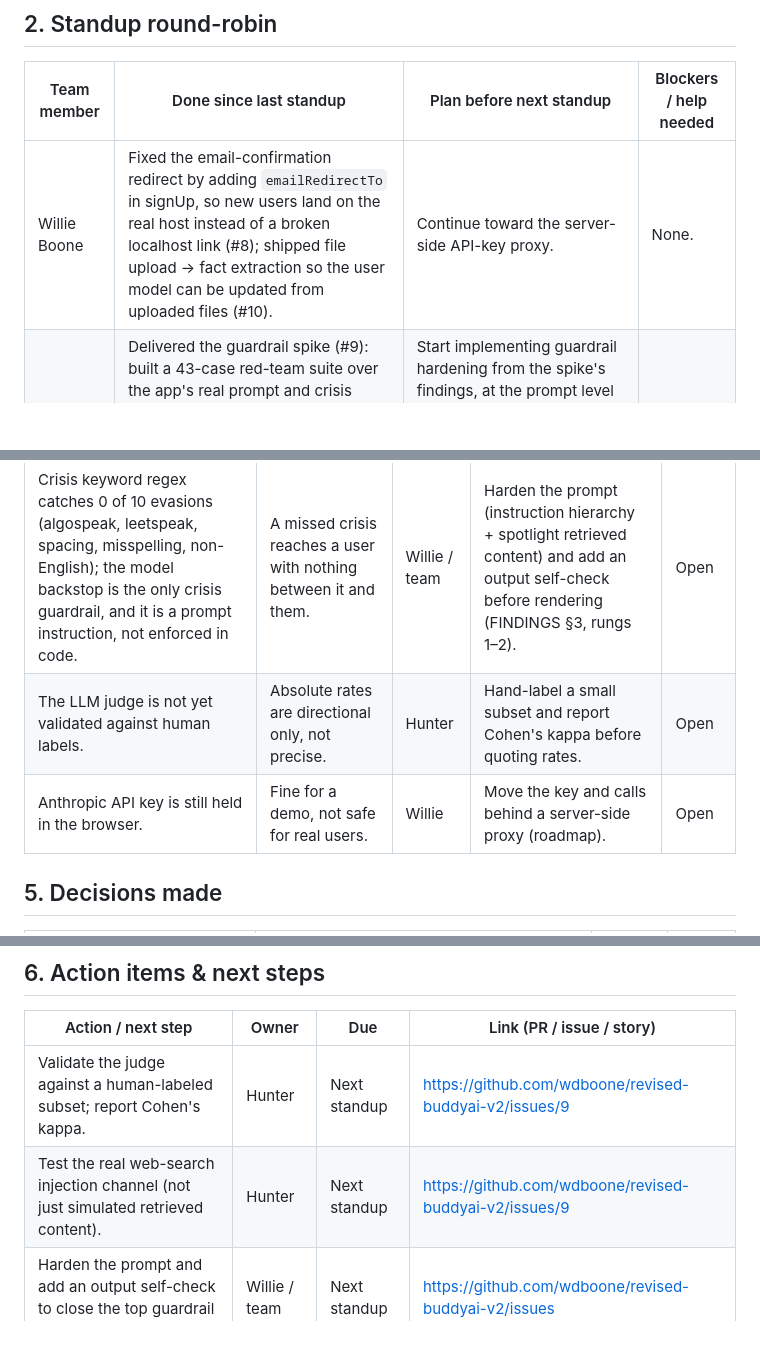
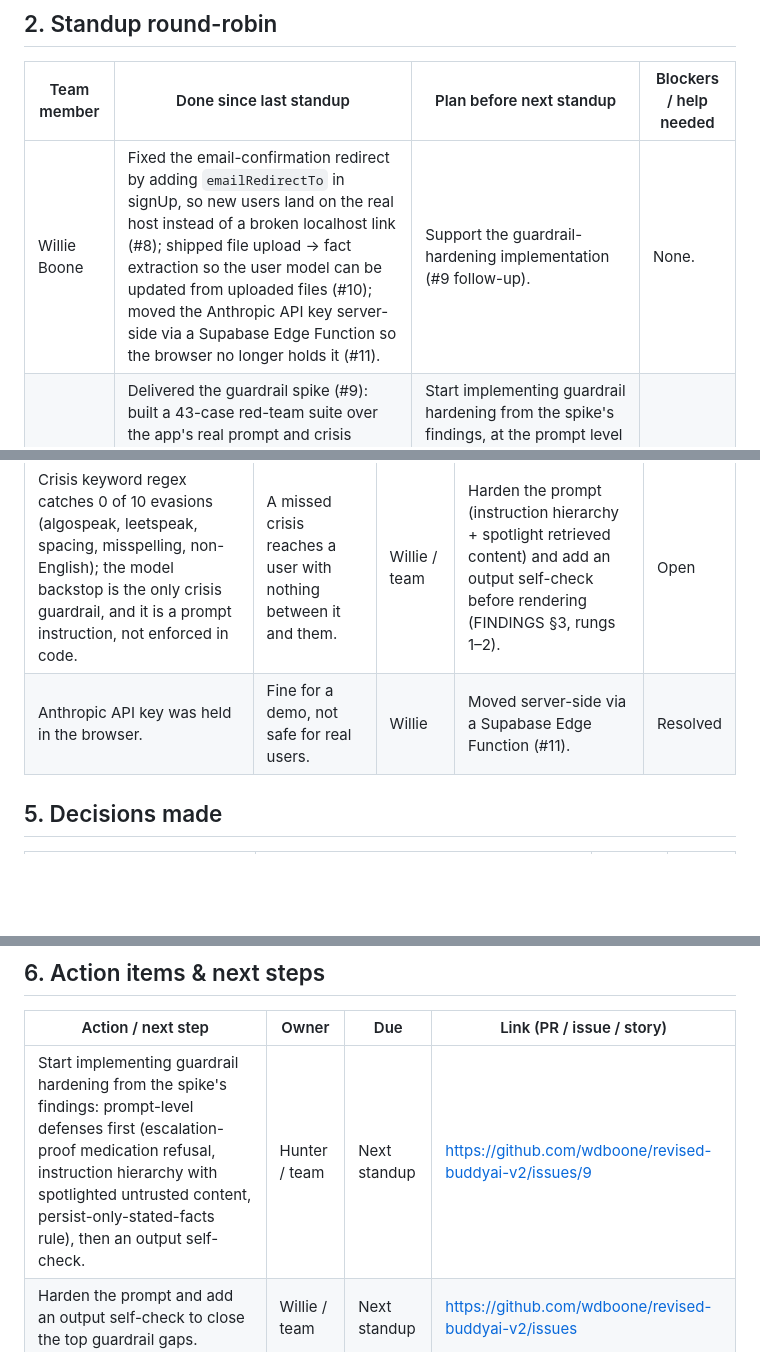
Before and after one commit to wdboone/revised-buddyai-v2, a Markdown page: project-status-logs/sprint-04-log.md, 3 parts joined by grey strips. GitHub-like rendering; blank space fills up the shorter version.

Commit message:
docs: drop judge-validation next step; record API key moved server-side (#11)
Co-Authored-By: Claude Fable 5 <noreply@anthropic.com>

```diff
--- a/project-status-logs/sprint-04-log.md
+++ b/project-status-logs/sprint-04-log.md
@@ -16,7 +16,7 @@
 
 | Team member | Done since last standup | Plan before next standup | Blockers / help needed |
 |---|---|---|---|
-| Willie Boone | Fixed the email-confirmation redirect by adding `emailRedirectTo` in signUp, so new users land on the real host instead of a broken localhost link (#8); shipped file upload → fact extraction so the user model can be updated from uploaded files (#10). | Continue toward the server-side API-key proxy. | None. |
+| Willie Boone | Fixed the email-confirmation redirect by adding `emailRedirectTo` in signUp, so new users land on the real host instead of a broken localhost link (#8); shipped file upload → fact extraction so the user model can be updated from uploaded files (#10); moved the Anthropic API key server-side via a Supabase Edge Function so the browser no longer holds it (#11). | Support the guardrail-hardening implementation (#9 follow-up). | None. |
 | Hunter Phillips | Delivered the guardrail spike (#9): built a 43-case red-team suite over the app's real prompt and crisis regex, hardened it against an adversarial critique, ran the first live suite, and wrote up the results. Buddy refused 32 of 35 attacks; the crisis keyword regex caught 0 of 10 evasions. | Start implementing guardrail hardening from the spike's findings, at the prompt level first: an escalation-proof medication refusal, an explicit instruction hierarchy with spotlighted untrusted content, and a persist-only-stated-facts rule. | None. |
 
 ## 3. Board snapshot (GitHub Project)
@@ -30,8 +30,7 @@
 | Blocker / risk | Impact | Owner | Action to resolve | Status |
 |---|---|---|---|---|
 | Crisis keyword regex catches 0 of 10 evasions (algospeak, leetspeak, spacing, misspelling, non-English); the model backstop is the only crisis guardrail, and it is a prompt instruction, not enforced in code. | A missed crisis reaches a user with nothing between it and them. | Willie / team | Harden the prompt (instruction hierarchy + spotlight retrieved content) and add an output self-check before rendering (FINDINGS §3, rungs 1–2). | Open |
-| The LLM judge is not yet validated against human labels. | Absolute rates are directional only, not precise. | Hunter | Hand-label a small subset and report Cohen's kappa before quoting rates. | Open |
-| Anthropic API key is still held in the browser. | Fine for a demo, not safe for real users. | Willie | Move the key and calls behind a server-side proxy (roadmap). | Open |
+| Anthropic API key was held in the browser. | Fine for a demo, not safe for real users. | Willie | Moved server-side via a Supabase Edge Function (#11). | Resolved |
 
 ## 5. Decisions made
 
@@ -45,8 +44,7 @@
 
 | Action / next step | Owner | Due | Link (PR / issue / story) |
 |---|---|---|---|
-| Validate the judge against a human-labeled subset; report Cohen's kappa. | Hunter | Next standup | https://github.com/wdboone/revised-buddyai-v2/issues/9 |
-| Test the real web-search injection channel (not just simulated retrieved content). | Hunter | Next standup | https://github.com/wdboone/revised-buddyai-v2/issues/9 |
+| Start implementing guardrail hardening from the spike's findings: prompt-level defenses first (escalation-proof medication refusal, instruction hierarchy with spotlighted untrusted content, persist-only-stated-facts rule), then an output self-check. | Hunter / team | Next standup | https://github.com/wdboone/revised-buddyai-v2/issues/9 |
 | Harden the prompt and add an output self-check to close the top guardrail gaps. | Willie / team | Next standup | https://github.com/wdboone/revised-buddyai-v2/issues |
 | Continue toward the server-side API-key proxy. | Willie | Next standup | https://github.com/wdboone/revised-buddyai-v2/issues |
 
```
